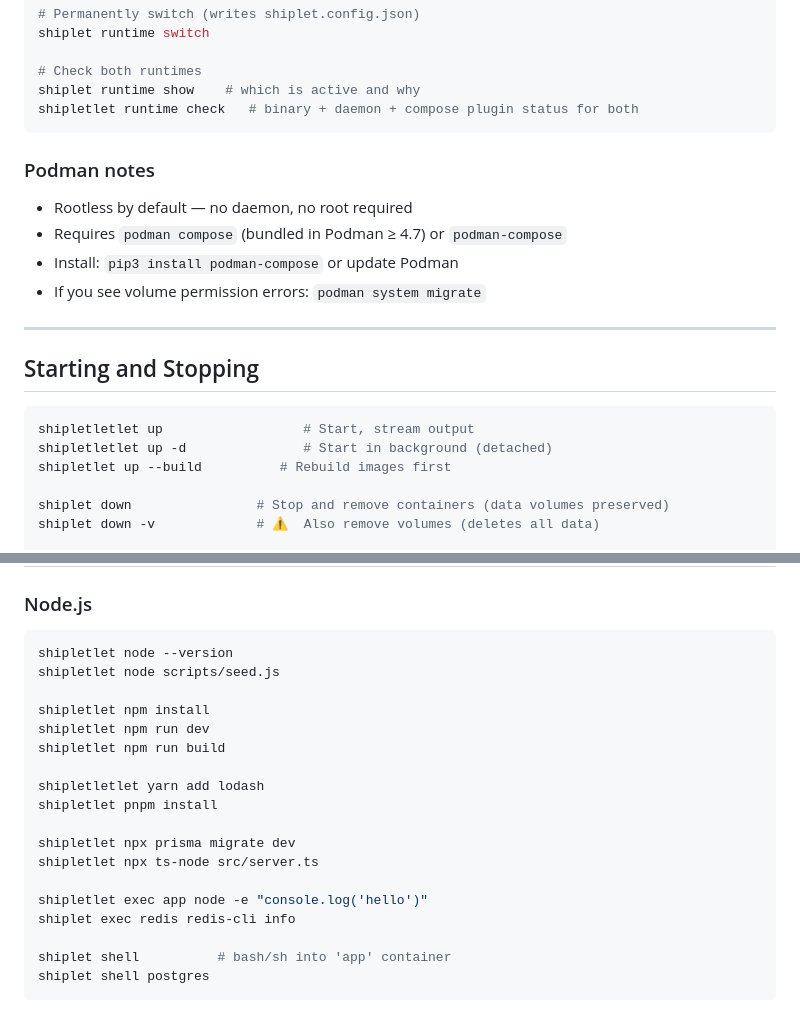
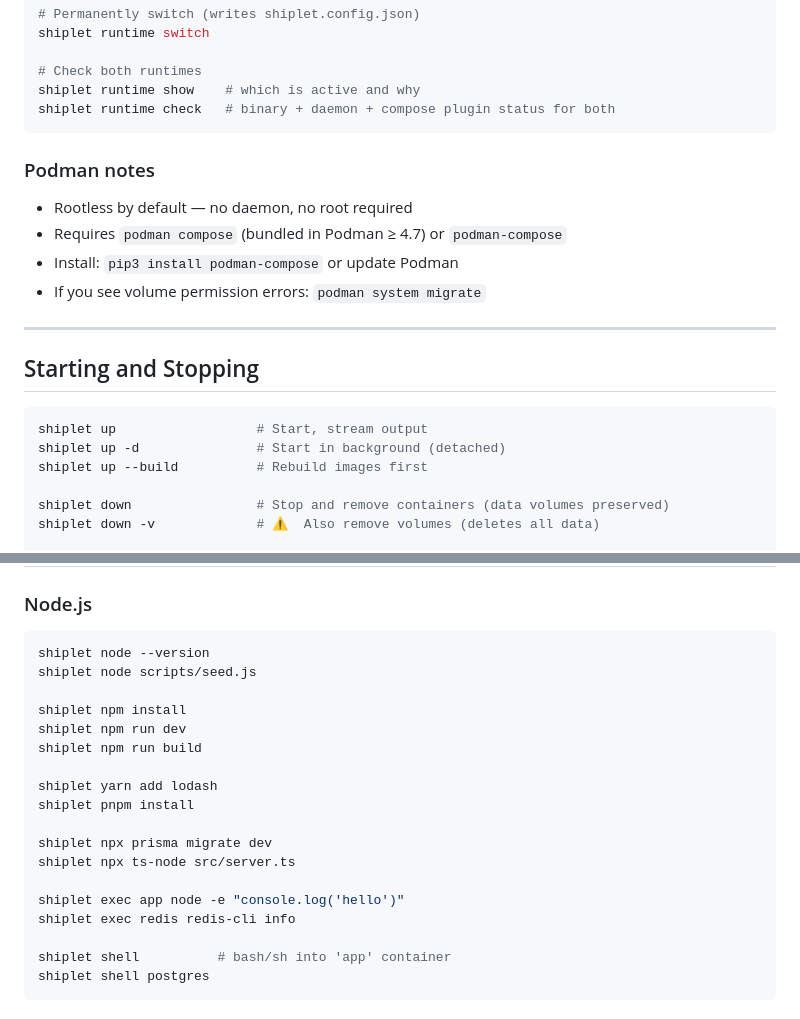
Before and after one commit to AnandPilania/shiplet, a Markdown page: README.md, 2 parts joined by grey strips. Drawn GitHub-style.

Commit message:
Fix typos in README commands

````diff
--- a/README.md
+++ b/README.md
@@ -237,7 +237,7 @@ shiplet runtime switch
 
 # Check both runtimes
 shiplet runtime show    # which is active and why
-shipletlet runtime check   # binary + daemon + compose plugin status for both
+shiplet runtime check   # binary + daemon + compose plugin status for both
 ```
 
 ### Podman notes
@@ -252,9 +252,9 @@ shipletlet runtime check   # binary + daemon + compose plugin status for both
 ## Starting and Stopping
 
 ```bash
-shipletletlet up                  # Start, stream output
-shipletletlet up -d               # Start in background (detached)
-shipletlet up --build          # Rebuild images first
+shiplet up                  # Start, stream output
+shiplet up -d               # Start in background (detached)
+shiplet up --build          # Rebuild images first
 
 shiplet down                # Stop and remove containers (data volumes preserved)
 shiplet down -v             # ⚠  Also remove volumes (deletes all data)
@@ -272,20 +272,20 @@ shiplet status              # Show running containers + ports  (alias: shiplet p
 ### Node.js
 
 ```bash
-shipletlet node --version
-shipletlet node scripts/seed.js
+shiplet node --version
+shiplet node scripts/seed.js
 
-shipletlet npm install
-shipletlet npm run dev
-shipletlet npm run build
+shiplet npm install
+shiplet npm run dev
+shiplet npm run build
 
-shipletletlet yarn add lodash
-shipletlet pnpm install
+shiplet yarn add lodash
+shiplet pnpm install
 
-shipletlet npx prisma migrate dev
-shipletlet npx ts-node src/server.ts
+shiplet npx prisma migrate dev
+shiplet npx ts-node src/server.ts
 
-shipletlet exec app node -e "console.log('hello')"
+shiplet exec app node -e "console.log('hello')"
 shiplet exec redis redis-cli info
 
 shiplet shell          # bash/sh into 'app' container
````
